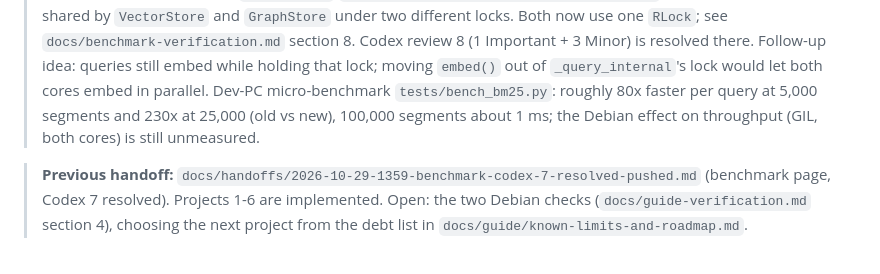
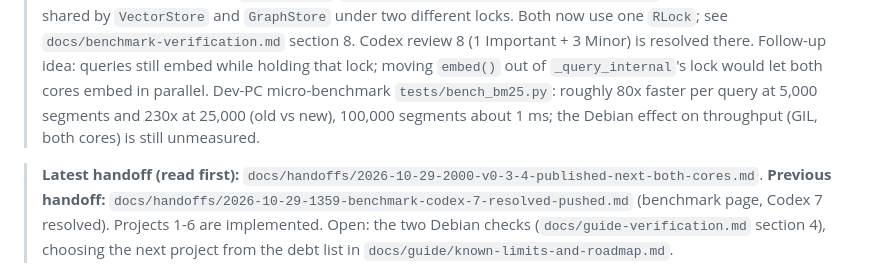
Before and after one commit to Witchd0ct0r/Semantic_Memory_Operating_System_SMOS, a Markdown page: docs/HANDOFF.md, the part around the change. Rendered like a GitHub page.

Commit message:
docs: handoff - v0.3.4 published and measured, next: use both cores
Co-Authored-By: Claude Sonnet 5.5 <noreply@anthropic.com>

```diff
--- a/docs/HANDOFF.md
+++ b/docs/HANDOFF.md
@@ -26,6 +26,7 @@ history log; git history is the log.
 > Dev-PC micro-benchmark `tests/bench_bm25.py`: roughly 80x faster per query at 5,000 segments and 230x at 25,000 (old vs new), 100,000
 > segments about 1 ms; the Debian effect on throughput (GIL, both cores) is still unmeasured.
 
+> **Latest handoff (read first):** `docs/handoffs/2026-10-29-2000-v0-3-4-published-next-both-cores.md`.
 > **Previous handoff:** `docs/handoffs/2026-10-29-1359-benchmark-codex-7-resolved-pushed.md` (benchmark page, Codex 7 resolved).
 > Projects 1-6 are implemented. Open: the two Debian checks (`docs/guide-verification.md` section 4), choosing the next project from the
 > debt list in `docs/guide/known-limits-and-roadmap.md`.
```
Also changed, not shown: docs/handoffs/2026-10-29-2000-v0-3-4-published-next-both-cores.md (added, +79 -0 lines).
